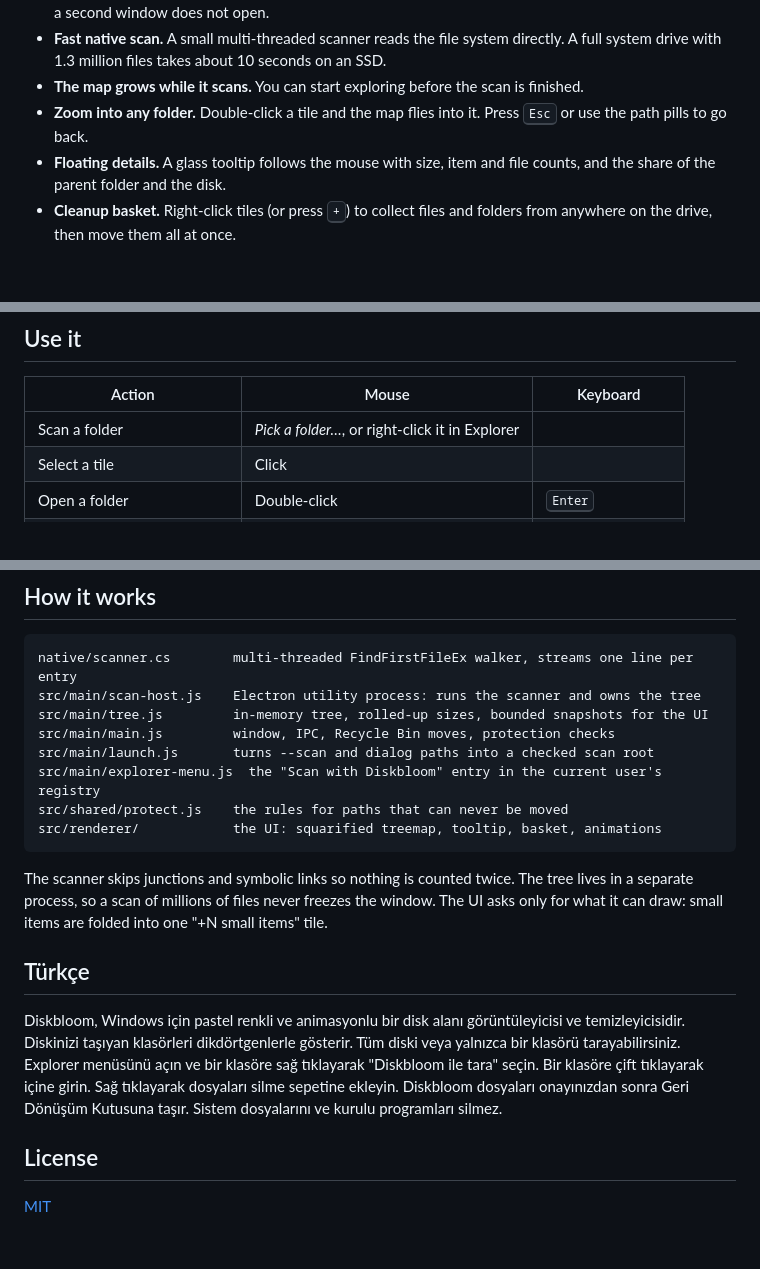
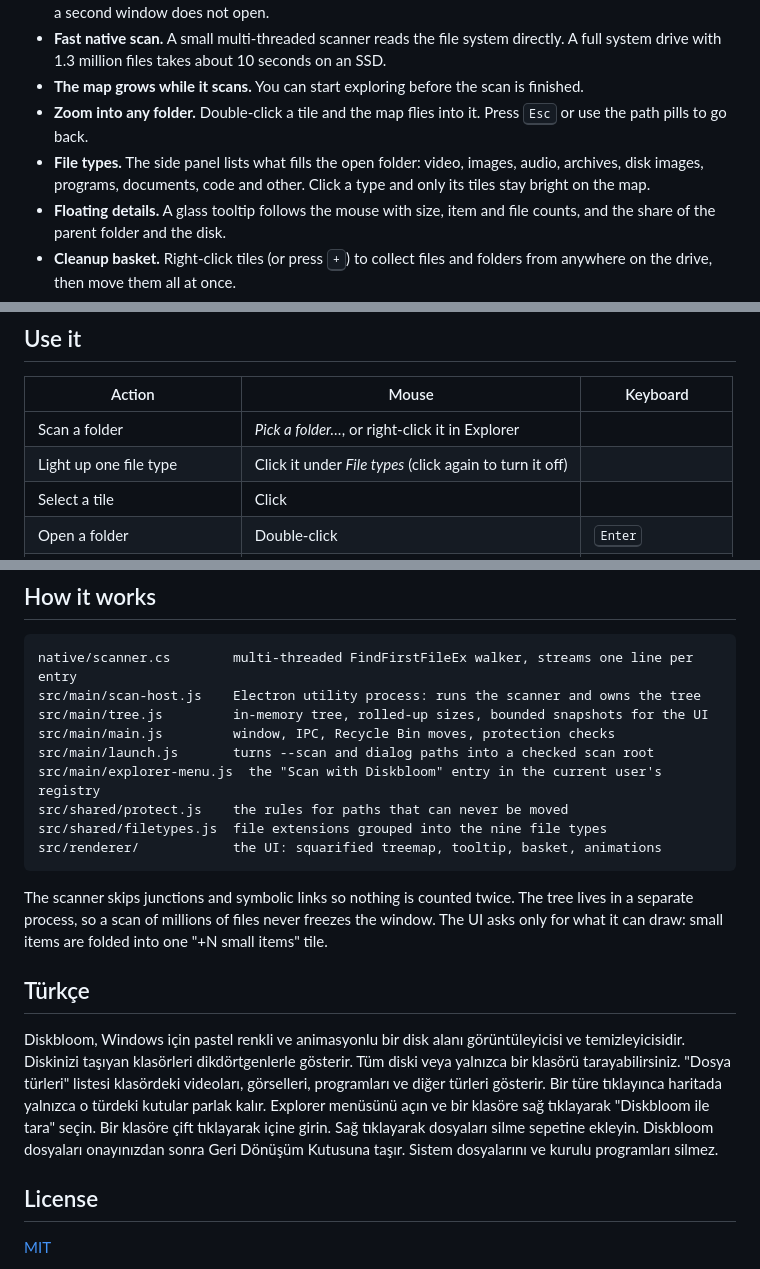
Before and after one commit to ergulburak/diskbloom, a Markdown page: README.md, 3 parts joined by grey strips. Drawn GitHub-style; blank space fills up the shorter version.

````diff
--- a/README.md
+++ b/README.md
@@ -20,6 +20,7 @@ A pastel, animated disk space visualizer and cleaner for Windows, in the spirit
 - **Fast native scan.** A small multi-threaded scanner reads the file system directly. A full system drive with 1.3 million files takes about 10 seconds on an SSD.
 - **The map grows while it scans.** You can start exploring before the scan is finished.
 - **Zoom into any folder.** Double-click a tile and the map flies into it. Press <kbd>Esc</kbd> or use the path pills to go back.
+- **File types.** The side panel lists what fills the open folder: video, images, audio, archives, disk images, programs, documents, code and other. Click a type and only its tiles stay bright on the map.
 - **Floating details.** A glass tooltip follows the mouse with size, item and file counts, and the share of the parent folder and the disk.
 - **Cleanup basket.** Right-click tiles (or press <kbd>+</kbd>) to collect files and folders from anywhere on the drive, then move them all at once.
 - **Safe by design.**
@@ -40,6 +41,7 @@ A pastel, animated disk space visualizer and cleaner for Windows, in the spirit
 | Action | Mouse | Keyboard |
 | --- | --- | --- |
 | Scan a folder | *Pick a folder…*, or right-click it in Explorer | |
+| Light up one file type | Click it under *File types* (click again to turn it off) | |
 | Select a tile | Click | |
 | Open a folder | Double-click | <kbd>Enter</kbd> |
 | Go up | Click a path pill | <kbd>Esc</kbd> / <kbd>Backspace</kbd> |
@@ -72,6 +74,7 @@ src/main/main.js         window, IPC, Recycle Bin moves, protection checks
 src/main/launch.js       turns --scan and dialog paths into a checked scan root
 src/main/explorer-menu.js  the "Scan with Diskbloom" entry in the current user's registry
 src/shared/protect.js    the rules for paths that can never be moved
+src/shared/filetypes.js  file extensions grouped into the nine file types
 src/renderer/            the UI: squarified treemap, tooltip, basket, animations
 ```
 
@@ -79,7 +82,7 @@ The scanner skips junctions and symbolic links so nothing is counted twice. The
 
 ## Türkçe
 
-Diskbloom, Windows için pastel renkli ve animasyonlu bir disk alanı görüntüleyicisi ve temizleyicisidir. Diskinizi taşıyan klasörleri dikdörtgenlerle gösterir. Tüm diski veya yalnızca bir klasörü tarayabilirsiniz. Explorer menüsünü açın ve bir klasöre sağ tıklayarak "Diskbloom ile tara" seçin. Bir klasöre çift tıklayarak içine girin. Sağ tıklayarak dosyaları silme sepetine ekleyin. Diskbloom dosyaları onayınızdan sonra Geri Dönüşüm Kutusuna taşır. Sistem dosyalarını ve kurulu programları silmez.
+Diskbloom, Windows için pastel renkli ve animasyonlu bir disk alanı görüntüleyicisi ve temizleyicisidir. Diskinizi taşıyan klasörleri dikdörtgenlerle gösterir. Tüm diski veya yalnızca bir klasörü tarayabilirsiniz. "Dosya türleri" listesi klasördeki videoları, görselleri, programları ve diğer türleri gösterir. Bir türe tıklayınca haritada yalnızca o türdeki kutular parlak kalır. Explorer menüsünü açın ve bir klasöre sağ tıklayarak "Diskbloom ile tara" seçin. Bir klasöre çift tıklayarak içine girin. Sağ tıklayarak dosyaları silme sepetine ekleyin. Diskbloom dosyaları onayınızdan sonra Geri Dönüşüm Kutusuna taşır. Sistem dosyalarını ve kurulu programları silmez.
 
 ## License
 
````
Also changed, not shown: docs/design.md (+9 -1 lines).
